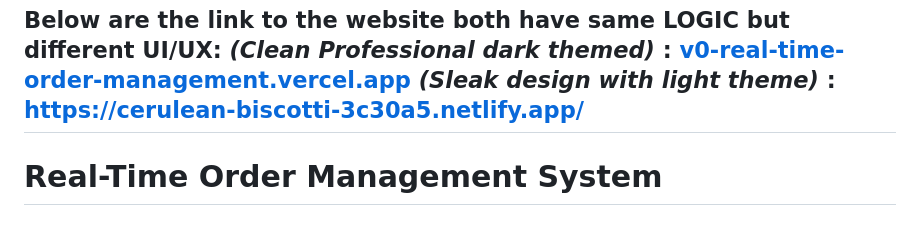
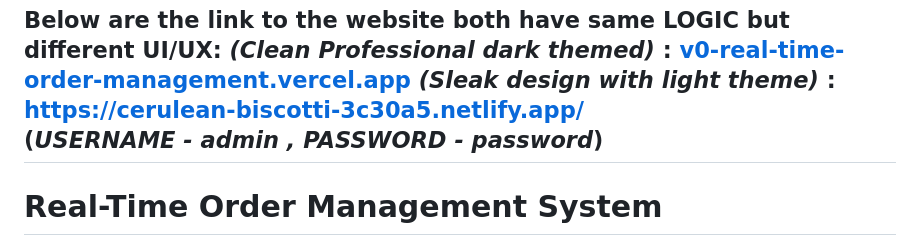
Before and after one commit to lingangguliguli/-Real-Time-Order-Management-System, a Markdown page: README.md, the part around the change. GitHub-like rendering.

```diff
--- a/README.md
+++ b/README.md
@@ -1,6 +1,7 @@
 Below are the link to the website both have same LOGIC but different UI/UX:
 *(Clean Professional dark themed)* : [v0-real-time-order-management.vercel.app](https://v0-real-time-order-management.vercel.app/login)
 *(Sleak design with light theme)* : https://cerulean-biscotti-3c30a5.netlify.app/
+(*USERNAME - admin , PASSWORD - password*)
 -----------------------------------------------------------------------------------------------------------------------------------------------------------------------------
 # Real-Time Order Management System
 
```
